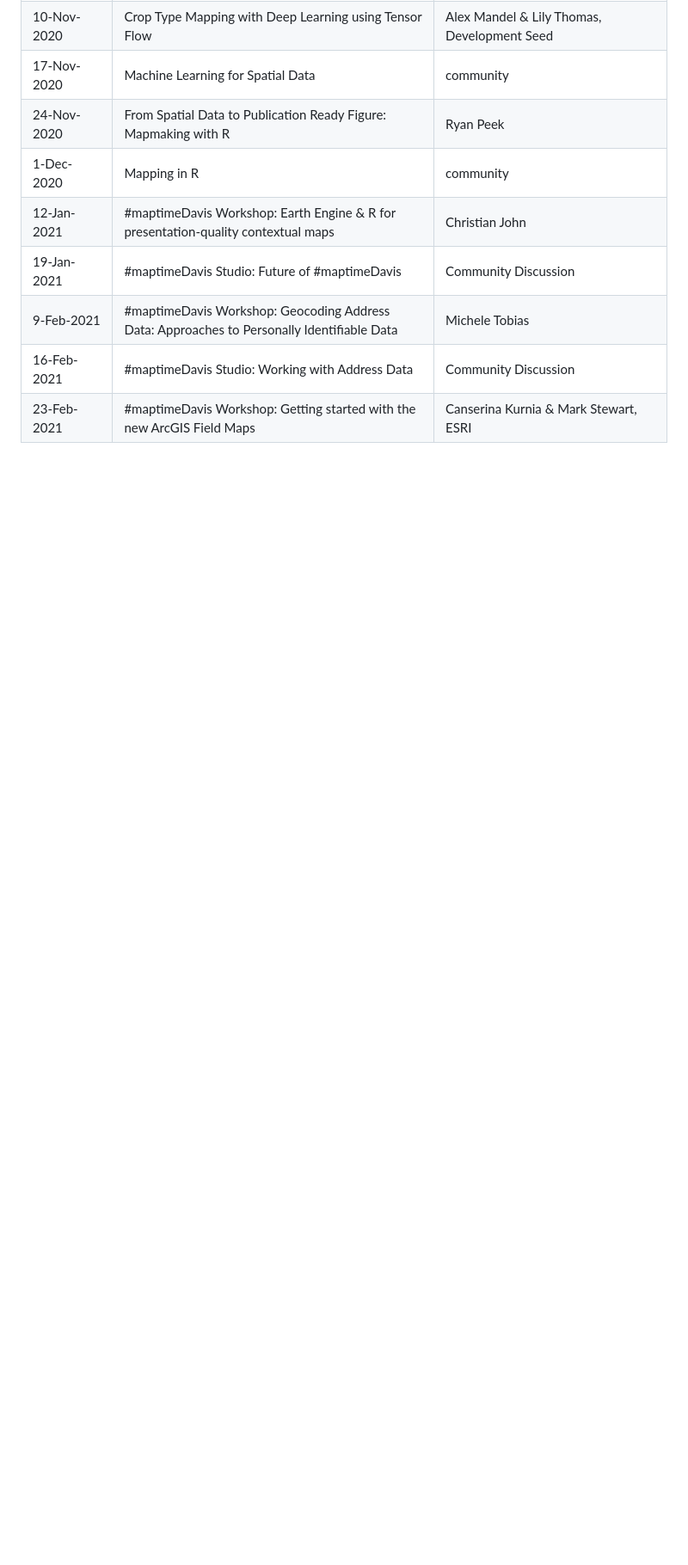
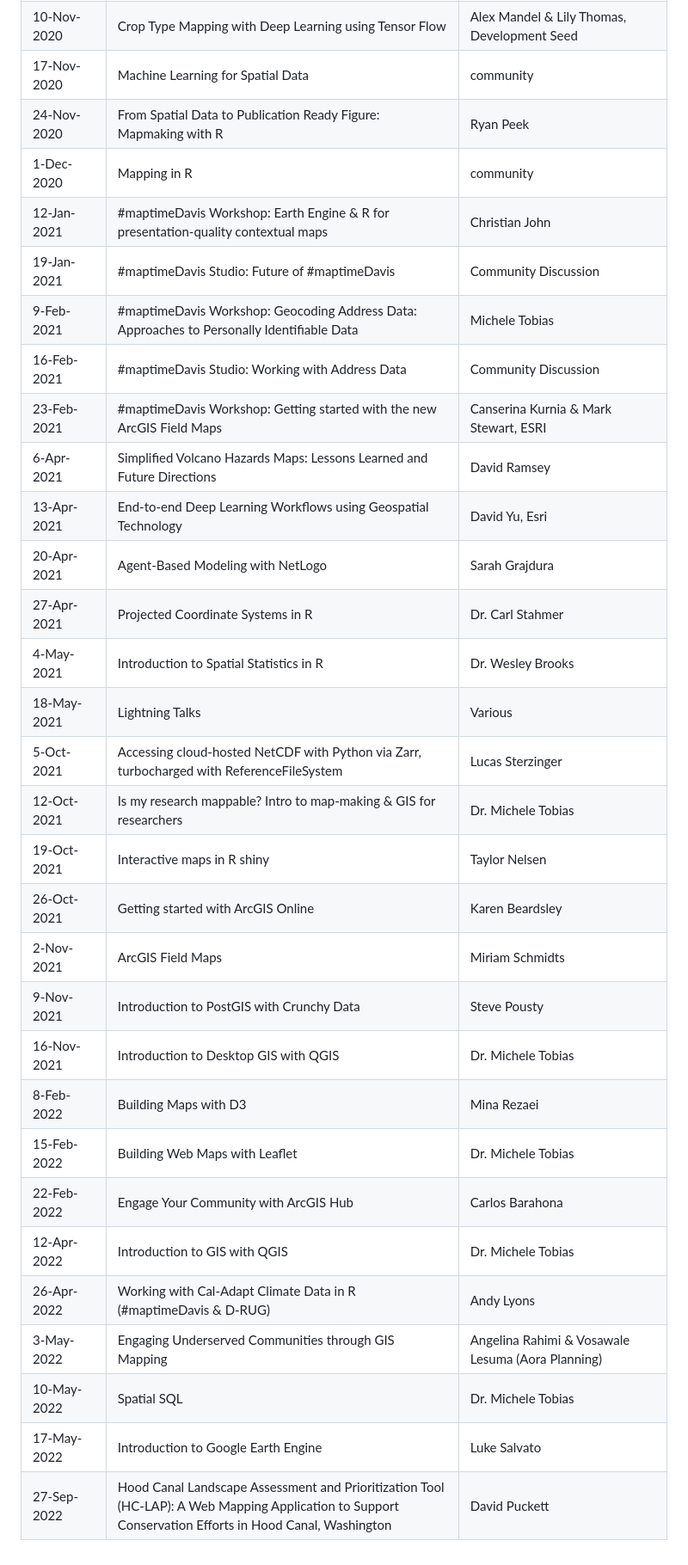
Before and after one commit to maptimedavis/MaptimeDavis, a Markdown page: README.md, the part around one of its changes. Shown at 86% size. Drawn GitHub-style; blank space fills up the shorter version.

Commit message:
Update README.md
Ported missing event dates from https://datalab.ucdavis.edu/spatial-sciences/ , I think the last few from fall quarter are missing from the autogenerated table.

```diff
--- a/README.md
+++ b/README.md
@@ -143,3 +147,25 @@ Have more questions?  Contact Michele Tobias at mmtobias@ucdavis.edu
 |9-Feb-2021|#maptimeDavis Workshop: Geocoding Address Data: Approaches to Personally Identifiable Data|Michele Tobias
 |16-Feb-2021|#maptimeDavis Studio: Working with Address Data|Community Discussion
 |23-Feb-2021|#maptimeDavis Workshop: Getting started with the new ArcGIS Field Maps|Canserina Kurnia & Mark Stewart, ESRI
+|6-Apr-2021 |Simplified Volcano Hazards Maps: Lessons Learned and Future Directions    |David Ramsey       |
+|13-Apr-2021|End-to-end Deep Learning Workflows using Geospatial Technology |David Yu, Esri     |
+|20-Apr-2021|Agent-Based Modeling with NetLogo        |Sarah Grajdura     |
+|27-Apr-2021|Projected Coordinate Systems in R        |Dr. Carl Stahmer   |
+|4-May-2021 |Introduction to Spatial Statistics in R  |Dr. Wesley Brooks  |
+|18-May-2021|Lightning Talks    |Various |
+|5-Oct-2021 |Accessing cloud-hosted NetCDF with Python via Zarr, turbocharged with ReferenceFileSystem       |Lucas Sterzinger   |
+|12-Oct-2021|Is my research mappable? Intro to map-making & GIS for researchers        |Dr. Michele Tobias |
+|19-Oct-2021|Interactive maps in R shiny   |Taylor Nelsen      |
+|26-Oct-2021|Getting started with ArcGIS Online       |Karen Beardsley    |
+|2-Nov-2021 |ArcGIS Field Maps  |Miriam Schmidts    |
+|9-Nov-2021 |Introduction to PostGIS with Crunchy Data|Steve Pousty       |
+|16-Nov-2021|Introduction to Desktop GIS with QGIS    |Dr. Michele Tobias |
+|8-Feb-2022 |Building Maps with D3         |Mina Rezaei        |
+|15-Feb-2022|Building Web Maps with Leaflet|Dr. Michele Tobias |
+|22-Feb-2022|Engage Your Community with ArcGIS Hub    |Carlos Barahona    |
+|12-Apr-2022|Introduction to GIS with QGIS |Dr. Michele Tobias |
+|26-Apr-2022|Working with Cal-Adapt Climate Data in R (#maptimeDavis & D-RUG)          |Andy Lyons|
+|3-May-2022 |Engaging Underserved Communities through GIS Mapping|Angelina Rahimi & Vosawale Lesuma (Aora Planning)   |
+|10-May-2022|Spatial SQL|Dr. Michele Tobias |
+|17-May-2022|Introduction to Google Earth Engine      |Luke Salvato       |
+|27-Sep-2022|Hood Canal Landscape Assessment and Prioritization Tool (HC-LAP): A Web Mapping Application to Support Conservation Efforts in Hood Canal, Washington  |David Puckett      |
```
Also changed, not shown: other parts of README.md (+4 -0 lines).
